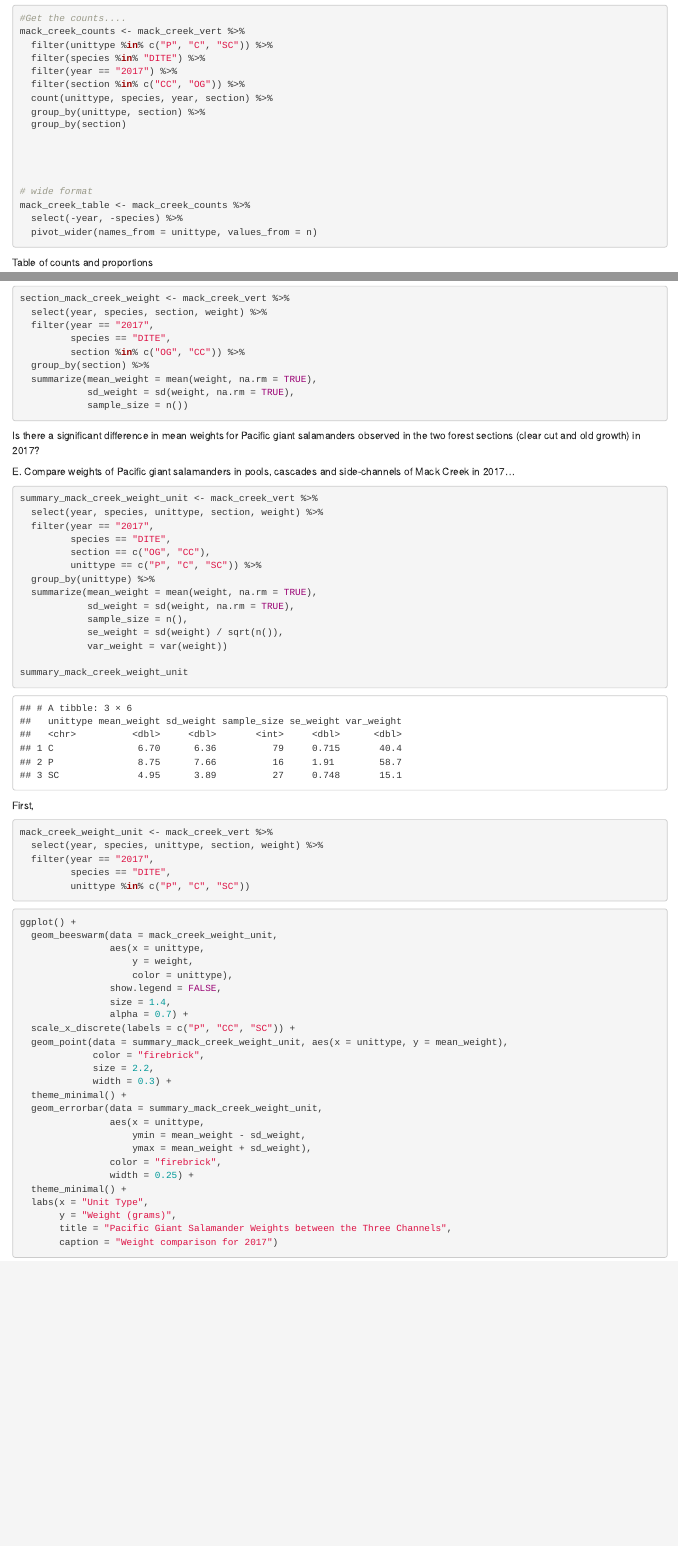
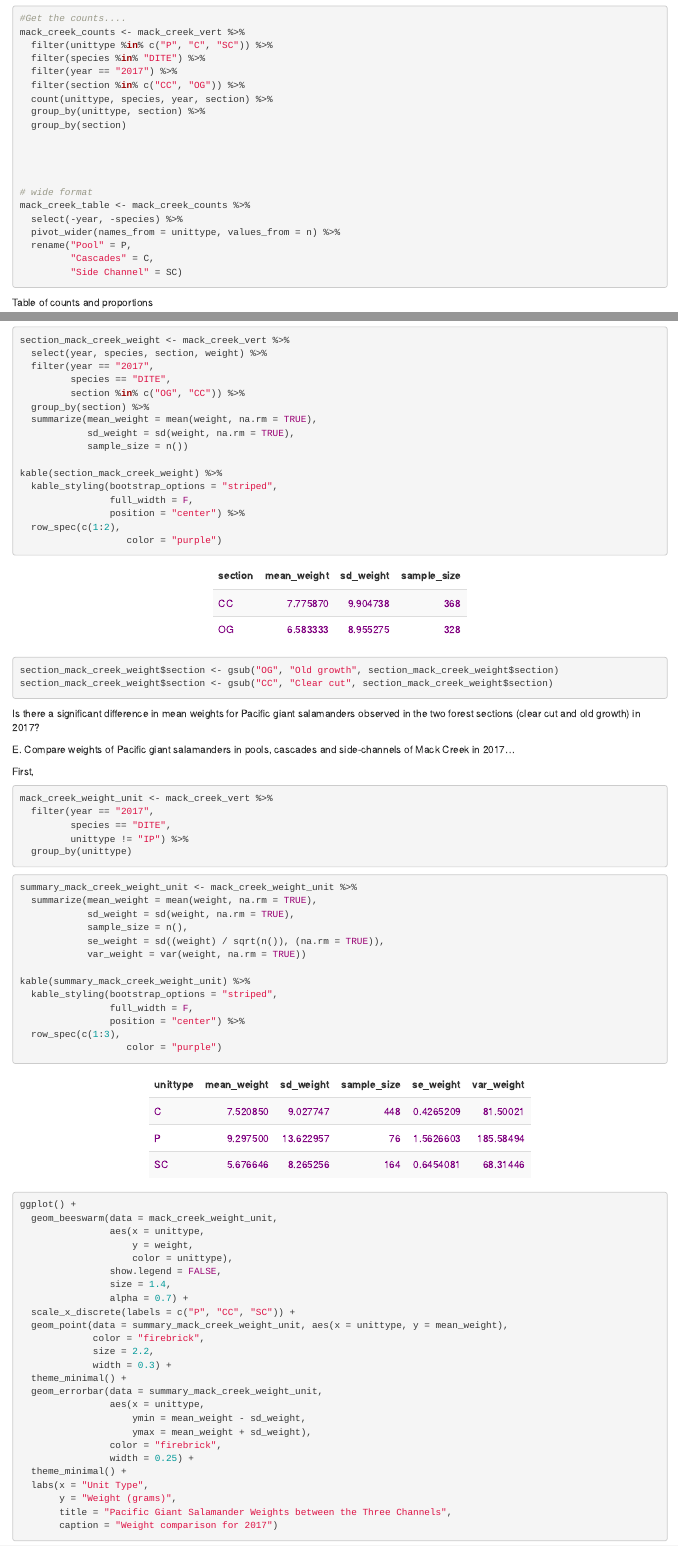
Before and after one commit to derekhnguyen/esm_206_a5, an R Markdown document (ESM 206 A5.Rmd): the page in a window 1100 px wide, from 3120 px down before the commit and from 3140 px down after it, so that both start at the same text, and a second part further down, joined at a grey line. Rendered offline with R 4.5, knitr and Pandoc, with nearby package versions; some code elsewhere in the file could not run offline; column names are cleaned by a stand-in for the janitor package.

Commit message:
may have messed up

````diff
--- a/ESM 206 A5.Rmd
+++ b/ESM 206 A5.Rmd
@@ -96,7 +97,11 @@ mack_creek_counts <- mack_creek_vert %>%
 # wide format
 mack_creek_table <- mack_creek_counts %>%
   select(-year, -species) %>%
-  pivot_wider(names_from = unittype, values_from = n)
+  pivot_wider(names_from = unittype, values_from = n) %>%
+  rename("Pool" = P,
+         "Cascades" = C,
+         "Side Channel" = SC)
+
 ```
 
 
@@ -138,10 +152,25 @@ section_mack_creek_weight <- mack_creek_vert %>%
   summarize(mean_weight = mean(weight, na.rm = TRUE),
             sd_weight = sd(weight, na.rm = TRUE),
             sample_size = n())
+
+kable(section_mack_creek_weight) %>%
+  kable_styling(bootstrap_options = "striped",
+                full_width = F,
+                position = "center") %>%
+  row_spec(c(1:2),
+                   color = "purple")
+
+section_mack_creek_weight$section <- gsub("OG", "Old growth", section_mack_creek_weight$section)
+section_mack_creek_weight$section <- gsub("CC", "Clear cut", section_mack_creek_weight$section)
+
+
 ```
 
 Is there a significant difference in mean weights for Pacific giant salamanders observed in the two forest sections (clear cut and old growth) in 2017?
 
+```{r}
+
+```
 
 
 
@@ -149,34 +178,33 @@ Is there a significant difference in mean weights for Pacific giant salamanders
 
 E. Compare weights of Pacific giant salamanders in pools, cascades and side-channels of Mack Creek in 2017...
 
+First,
 ```{r}
-summary_mack_creek_weight_unit <- mack_creek_vert %>%
-  select(year, species, unittype, section, weight) %>%
+mack_creek_weight_unit <- mack_creek_vert %>%
   filter(year == "2017",
          species == "DITE",
-         section == c("OG", "CC"),
-         unittype == c("P", "C", "SC")) %>%
-  group_by(unittype) %>%
+         unittype != "IP") %>%
+  group_by(unittype)
+```
+
+
+
+```{r}
+summary_mack_creek_weight_unit <- mack_creek_weight_unit %>%
   summarize(mean_weight = mean(weight, na.rm = TRUE),
             sd_weight = sd(weight, na.rm = TRUE),
             sample_size = n(),
-            se_weight = sd(weight) / sqrt(n()),
-            var_weight = var(weight))
+            se_weight = sd((weight) / sqrt(n()), (na.rm = TRUE)),
+            var_weight = var(weight, na.rm = TRUE))
 
-summary_mack_creek_weight_unit
-```
-
-First,
-```{r}
-mack_creek_weight_unit <- mack_creek_vert %>%
-  select(year, species, unittype, section, weight) %>%
-  filter(year == "2017",
-         species == "DITE",
-         unittype %in% c("P", "C", "SC"))
-
+kable(summary_mack_creek_weight_unit) %>%
+  kable_styling(bootstrap_options = "striped",
+                full_width = F,
+                position = "center") %>%
+  row_spec(c(1:3),
+                   color = "purple")
 
 ```
-
 
 ```{r}
 ggplot() +
````
Also changed, not shown: ESM-206-A5.html, ESM 206 A5.Rmd (14 more changed lines).
